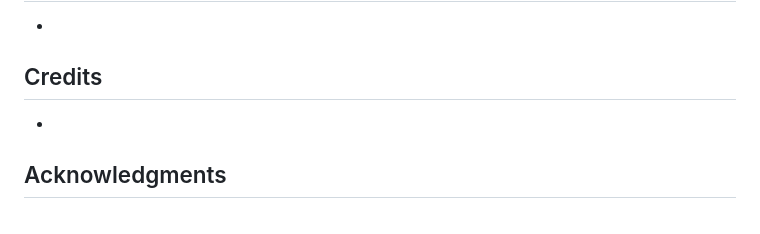
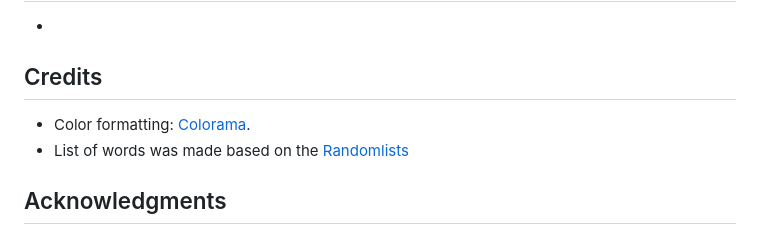
Before and after one commit to aleksandrasucho/hangman-game, a Markdown page: README.md, the part around the change printed below. Drawn GitHub-style.

Commit message:
Add credits section to README file

```diff
--- a/README.md
+++ b/README.md
@@ -170,7 +172,10 @@ The site can be accessed by this [link](https://hang-man-game55-2e55bd9f26a2.her
 ## Deployment
 -
 ## Credits
--
+
+- Color formatting: [Colorama](https://pypi.org/project/colorama/).
+- List of words was made based on the [Randomlists](https://www.randomlists.com/random-words)
+
 ## Acknowledgments
 
 - [Juliia Konovalova ](https://github.com/IuliiaKonovalova) was a great supporter. She guided me through the development of the project and helped me to learn a lot of new things by challenging me to do something new.
```
Also changed, not shown: other parts of README.md (+2 -0 lines).
